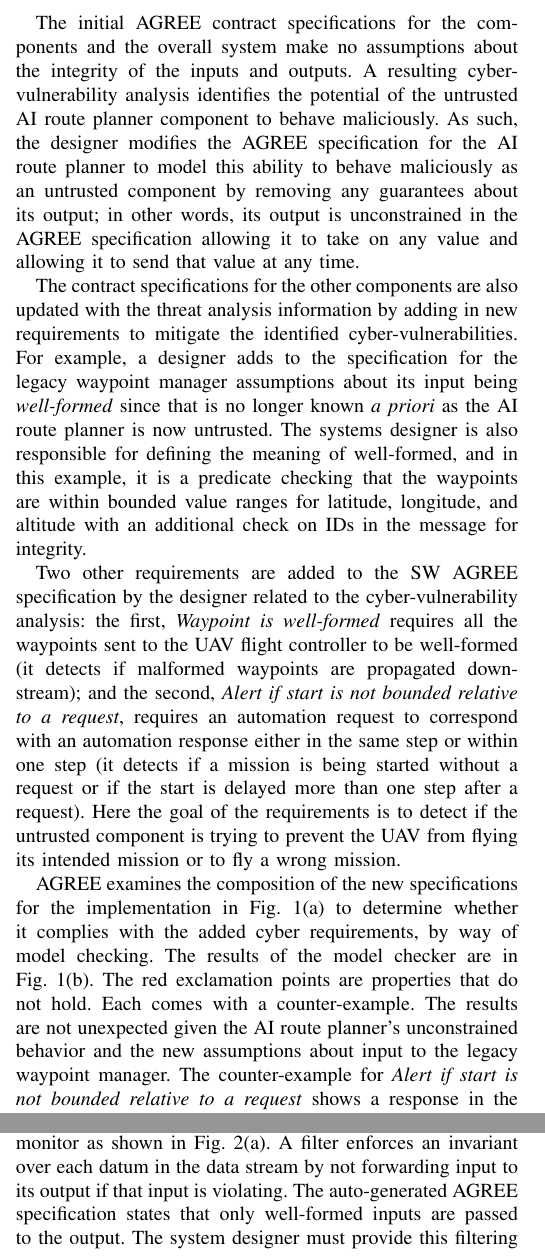
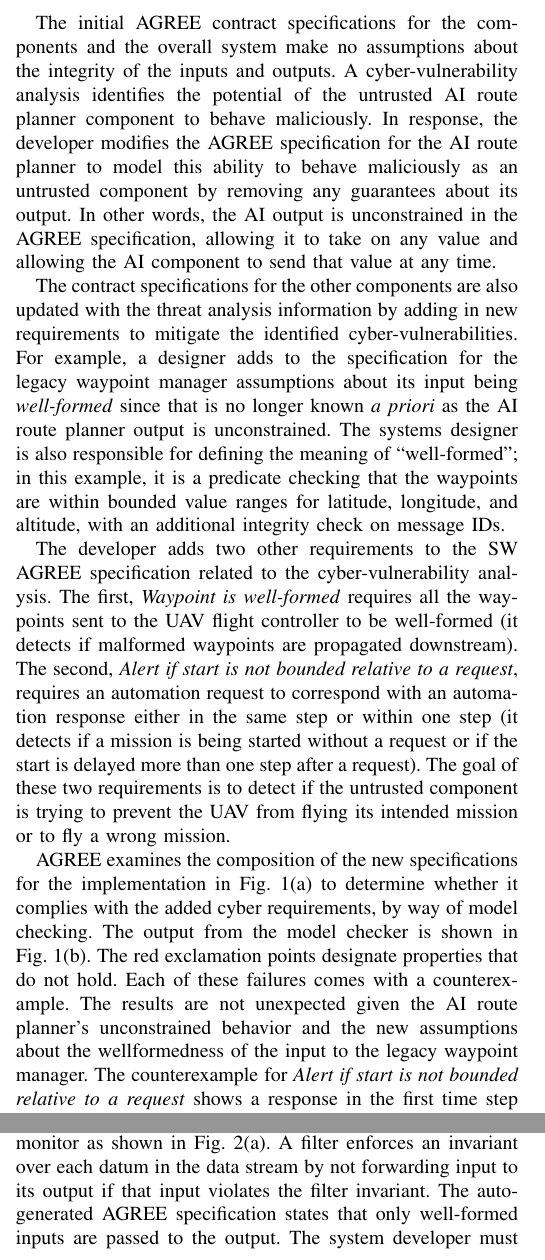
Before and after one commit to ericmercer/verified-mon-flt-synthesis, a LaTeX paper (paper/paper.tex, which reads paper/example.tex): two parts of the columns of page 2 of 8, joined at a grey line, cut so that both start at the same text. Compiled offline with pdfLaTeX; a missing font is replaced by an installed copy or a similar font; a LaTeX package or settings file that is missing is left out.

Commit message:
Wordsmithing Example section

```diff
--- a/paper/example.tex
+++ b/paper/example.tex
@@ -17,11 +17,11 @@ The expected behavior of the SW system, and the components in its implementation
 
-The initial AGREE contract specifications for the components and the overall system make no assumptions about the integrity of the inputs and outputs. A resulting cyber-vulnerability analysis identifies the potential of the untrusted AI route planner component to behave maliciously. As such, the designer modifies the AGREE specification for the AI route planner to model this ability to behave maliciously as an untrusted component by removing any guarantees about its output; in other words, its output is unconstrained in the AGREE specification allowing it to take on any value and allowing it to send that value at any time.
+The initial AGREE contract specifications for the components and the overall system make no assumptions about the integrity of the inputs and outputs. A cyber-vulnerability analysis identifies the potential of the untrusted AI route planner component to behave maliciously. In response, the developer modifies the AGREE specification for the AI route planner to model this ability to behave maliciously as an untrusted component by removing any guarantees about its output.  In other words, the AI output is unconstrained in the AGREE specification, allowing it to take on any value and allowing the AI component to send that value at any time.
 
-The contract specifications for the other components are also updated with the threat analysis information by adding in new requirements to mitigate the identified cyber-vulnerabilities. For example, a designer adds to the specification for the legacy waypoint manager assumptions about its input being \emph{well-formed} since that is no longer known \emph{a priori} as the AI route planner is now untrusted. The systems designer is also responsible for defining the meaning of well-formed, and in this example, it is a predicate checking that the waypoints are within bounded value ranges for latitude, longitude, and altitude with an additional check on IDs in the message for integrity.
+The contract specifications for the other components are also updated with the threat analysis information by adding in new requirements to mitigate the identified cyber-vulnerabilities. For example, a designer adds to the specification for the legacy waypoint manager assumptions about its input being \emph{well-formed} since that is no longer known \emph{a priori} as the AI route planner output is unconstrained. The systems designer is also responsible for defining the meaning of ``well-formed''; in this example, it is a predicate checking that the waypoints are within bounded value ranges for latitude, longitude, and altitude, with an additional integrity check on message IDs.
 
-Two other requirements are added to the SW AGREE specification by the designer related to the cyber-vulnerability analysis: the first, \emph{Waypoint is well-formed} requires all the waypoints sent to the UAV flight controller to be well-formed (it detects if malformed waypoints are propagated downstream); and the second, \emph{Alert if start is not bounded relative to a request}, requires an automation request to correspond with an automation response either in the same step or within one step (it detects if a mission is being started without a request or if the start is delayed more than one step after a request). Here the goal of the requirements is to detect if the untrusted component is trying to prevent the UAV from flying its intended mission or to fly a wrong mission.
+The developer adds two other requirements to the SW AGREE specification related to the cyber-vulnerability analysis.  The first, \emph{Waypoint is well-formed} requires all the waypoints sent to the UAV flight controller to be well-formed (it detects if malformed waypoints are propagated downstream).  The second, \emph{Alert if start is not bounded relative to a request}, requires an automation request to correspond with an automation response either in the same step or within one step (it detects if a mission is being started without a request or if the start is delayed more than one step after a request). The goal of these two requirements is to detect if the untrusted component is trying to prevent the UAV from flying its intended mission or to fly a wrong mission.
 
-AGREE examines the composition of the new specifications for the implementation in \figref{fig:example}(a) to determine whether it complies with the added cyber requirements, by way of model checking. The results of the model checker are in \figref{fig:example}(b). The red exclamation points are properties that do not hold. Each comes with a counter-example. The results are not unexpected given the AI route planner's unconstrained behavior and the new assumptions about input to the legacy waypoint manager. The counter-example for \emph{Alert if start is not bounded relative to a request} shows a response in the first time step with no matching request. A clear malicious behavior from the untrusted component.
+AGREE examines the composition of the new specifications for the implementation in \figref{fig:example}(a) to determine whether it complies with the added cyber requirements, by way of model checking. The output from the model checker is shown in \figref{fig:example}(b). The red exclamation points designate properties that do not hold. Each of these failures comes with a counterexample. The results are not unexpected given the AI route planner's unconstrained behavior and the new assumptions about the wellformedness of the input to the legacy waypoint manager. The counterexample for \emph{Alert if start is not bounded relative to a request} shows a response in the first time step with no matching request, a  clear malicious behavior from the untrusted component.
 
 \begin{figure*}
   \begin{center}
@@ -36,5 +36,5 @@ AGREE examines the composition of the new specifications for the implementation
   \label{fig:hardened}
 \end{figure*}
 
-The system implementation is cyber-hardened using BriefCASE, which automatically transforms the model by inserting high-assurance components in the form of a filter and a monitor as shown in \figref{fig:hardened}(a). A filter enforces an invariant over each datum in the data stream by not forwarding input to its output if that input is violating. The auto-generated AGREE specification states that only well-formed inputs are passed to the output. The system designer must provide this filtering policy, but it is usually based on the existing assumptions made by downstream components that consume the filter output.
+The system implementation is cyber-hardened using BriefCASE, which automatically transforms the model by inserting high-assurance components in the form of a filter and a monitor as shown in \figref{fig:hardened}(a). A filter enforces an invariant over each datum in the data stream by not forwarding input to its output if that input violates the filter invariant. The auto-generated AGREE specification states that only well-formed inputs are passed to the output. The system developer must provide this filtering policy, but it is usually based on the existing assumptions made by downstream components that consume the filter output.
 
```
Also changed, not shown: paper/example.tex (10 more changed lines).
